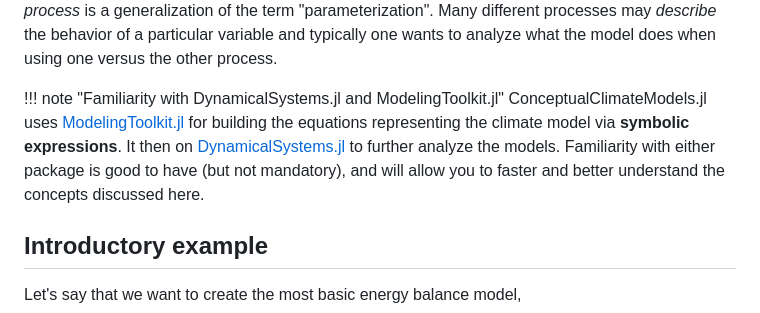
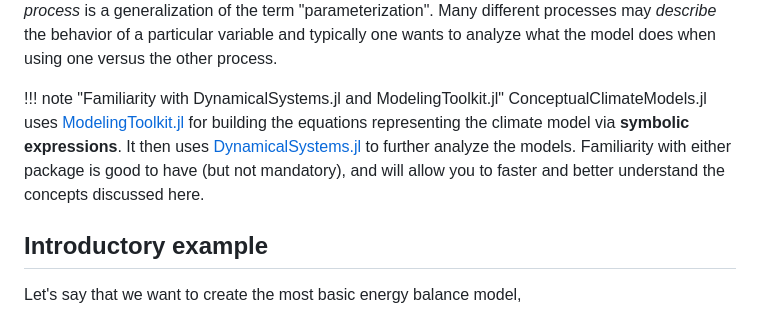
Before and after one commit to JuliaDynamics/ConceptualClimateModels.jl, a Markdown page: docs/src/tutorial.md, the part around the change. Rendered like a GitHub page.

```diff
--- a/docs/src/tutorial.md
+++ b/docs/src/tutorial.md
@@ -23,7 +23,7 @@ process.
 
 
 !!! note "Familiarity with DynamicalSystems.jl and ModelingToolkit.jl"
-    ConceptualClimateModels.jl uses [ModelingToolkit.jl](https://docs.sciml.ai/ModelingToolkit/stable/) for building the equations representing the climate model via **symbolic expressions**. It then on [DynamicalSystems.jl](https://juliadynamics.github.io/DynamicalSystemsDocs.jl/dynamicalsystems/dev/) to further analyze the models. Familiarity with either package is good to have (but not mandatory), and will allow you to faster and better understand the concepts discussed here.
+    ConceptualClimateModels.jl uses [ModelingToolkit.jl](https://docs.sciml.ai/ModelingToolkit/stable/) for building the equations representing the climate model via **symbolic expressions**. It then uses [DynamicalSystems.jl](https://juliadynamics.github.io/DynamicalSystemsDocs.jl/dynamicalsystems/dev/) to further analyze the models. Familiarity with either package is good to have (but not mandatory), and will allow you to faster and better understand the concepts discussed here.
 
 
 ## Introductory example
```
Also changed, not shown: docs/src/examples.md (+4 -8 lines).
